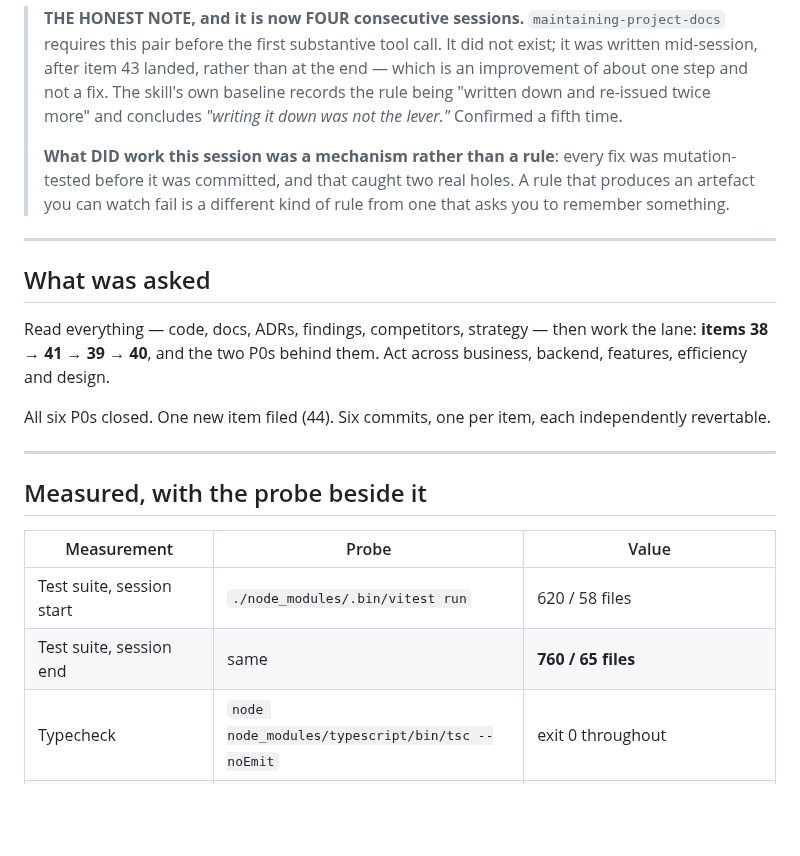
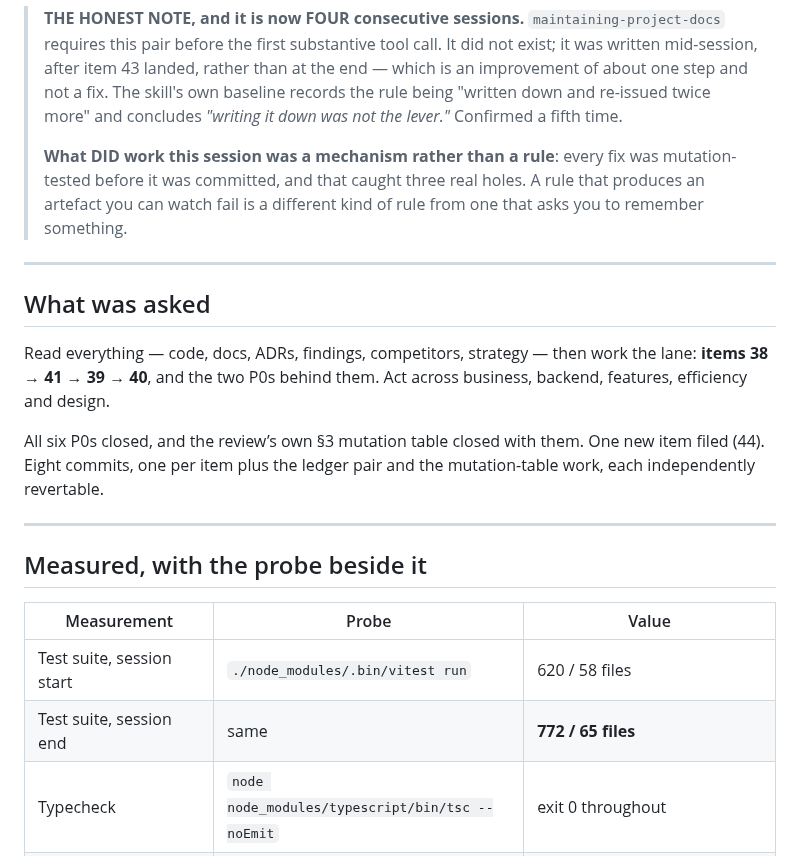
Before and after one commit to MaximoCorrea1/buki, a Markdown page: docs/SESSION-CONTEXT-2026-08-25-p0-fixes.md, the part around the change. Drawn GitHub-style; blank space fills up the shorter version.

Commit message:
docs: correct three numbers in the ledger pair that the last commit made stale
The test count, the surviving-mutation count, and the commit count. Every one
of them was true when written and false by the time the next commit landed -
which is the drift the OPENWORK header carries a standing warning about, now
demonstrated inside the document that warns about it.

Co-Authored-By: Claude Opus 5 (1M context) <noreply@anthropic.com>

```diff
--- a/docs/SESSION-CONTEXT-2026-08-25-p0-fixes.md
+++ b/docs/SESSION-CONTEXT-2026-08-25-p0-fixes.md
@@ -13,7 +13,7 @@ review's own prescriptions were declined and why, and which instruments lied.
 > fifth time.
 >
 > **What DID work this session was a mechanism rather than a rule**: every fix was
-> mutation-tested before it was committed, and that caught two real holes. A rule that
+> mutation-tested before it was committed, and that caught three real holes. A rule that
 > produces an artefact you can watch fail is a different kind of rule from one that asks you
 > to remember something.
 
@@ -25,8 +25,9 @@ Read everything — code, docs, ADRs, findings, competitors, strategy — then w
 **items 38 → 41 → 39 → 40**, and the two P0s behind them. Act across business, backend,
 features, efficiency and design.
 
-All six P0s closed. One new item filed (44). Six commits, one per item, each independently
-revertable.
+All six P0s closed, and the review’s own §3 mutation table closed with them. One new item
+filed (44). Eight commits, one per item plus the ledger pair and the mutation-table work,
+each independently revertable.
 
 ---
 
@@ -35,7 +36,7 @@ revertable.
 | Measurement | Probe | Value |
 | --- | --- | --- |
 | Test suite, session start | `./node_modules/.bin/vitest run` | 620 / 58 files |
-| Test suite, session end | same | **760 / 65 files** |
+| Test suite, session end | same | **772 / 65 files** |
 | Typecheck | `node node_modules/typescript/bin/tsc --noEmit` | exit 0 throughout |
 | Build | `node build.mjs` | exit 0 throughout |
 | Commits since `d3e5923` | `git rev-list --count d3e5923..HEAD` | **41** |
```
Also changed, not shown: docs/SESSION-TODO-2026-08-25-p0-fixes.md (+3 -1 lines).
